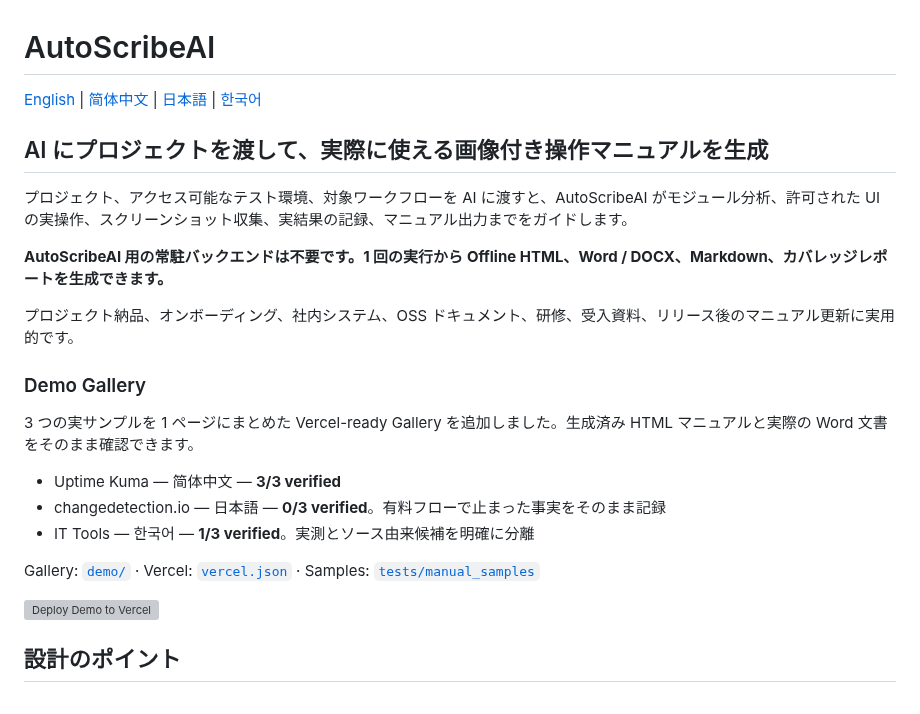
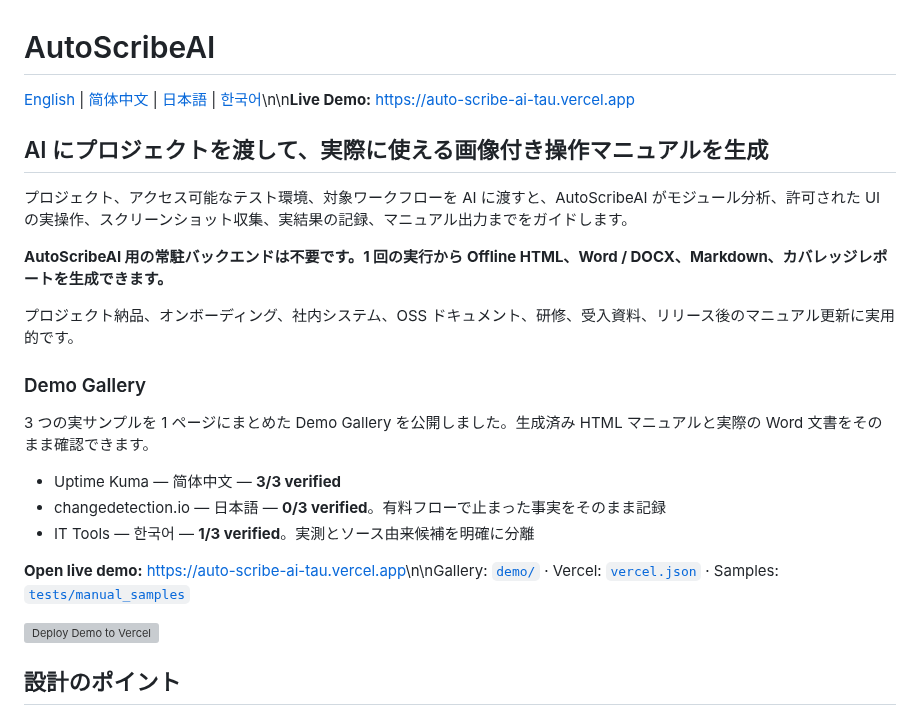
Before and after one commit to While-Shark/AutoScribeAI, a Markdown page: README.ja-JP.md, the part around the change. GitHub-like rendering; grey boxes are pictures that could not be loaded.

Commit message:
docs: feature live demo URL in Japanese README

```diff
--- a/README.ja-JP.md
+++ b/README.ja-JP.md
@@ -1,6 +1,6 @@
 # AutoScribeAI
 
-[English](README.md) | [简体中文](README.zh-CN.md) | [日本語](README.ja-JP.md) | [한국어](README.ko-KR.md)
+[English](README.md) | [简体中文](README.zh-CN.md) | [日本語](README.ja-JP.md) | [한국어](README.ko-KR.md)\n\n**Live Demo:** [https://auto-scribe-ai-tau.vercel.app](https://auto-scribe-ai-tau.vercel.app)
 
 ## AI にプロジェクトを渡して、実際に使える画像付き操作マニュアルを生成
 
@@ -12,13 +12,13 @@
 
 ### Demo Gallery
 
-3 つの実サンプルを 1 ページにまとめた Vercel-ready Gallery を追加しました。生成済み HTML マニュアルと実際の Word 文書をそのまま確認できます。
+3 つの実サンプルを 1 ページにまとめた Demo Gallery を公開しました。生成済み HTML マニュアルと実際の Word 文書をそのまま確認できます。
 
 - Uptime Kuma — 简体中文 — **3/3 verified**
 - changedetection.io — 日本語 — **0/3 verified**。有料フローで止まった事実をそのまま記録
 - IT Tools — 한국어 — **1/3 verified**。実測とソース由来候補を明確に分離
 
-Gallery: [`demo/`](demo/) · Vercel: [`vercel.json`](vercel.json) · Samples: [`tests/manual_samples`](tests/manual_samples/README.md)
+**Open live demo:** [https://auto-scribe-ai-tau.vercel.app](https://auto-scribe-ai-tau.vercel.app)\n\nGallery: [`demo/`](demo/) · Vercel: [`vercel.json`](vercel.json) · Samples: [`tests/manual_samples`](tests/manual_samples/README.md)
 
 [![Deploy Demo to Vercel](https://vercel.com/button)](https://vercel.com/new)
 ## 設計のポイント
```
